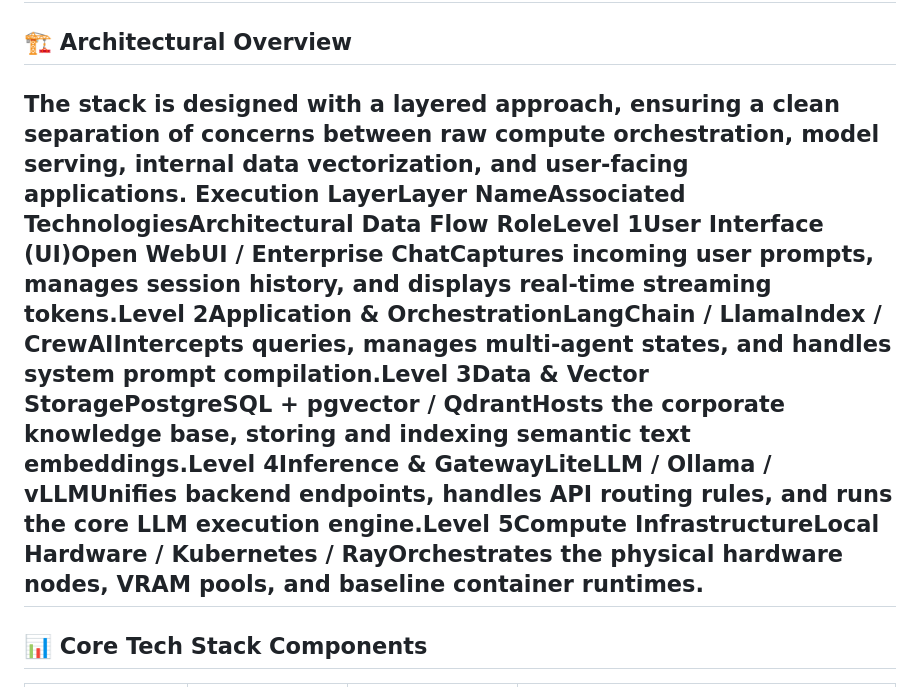
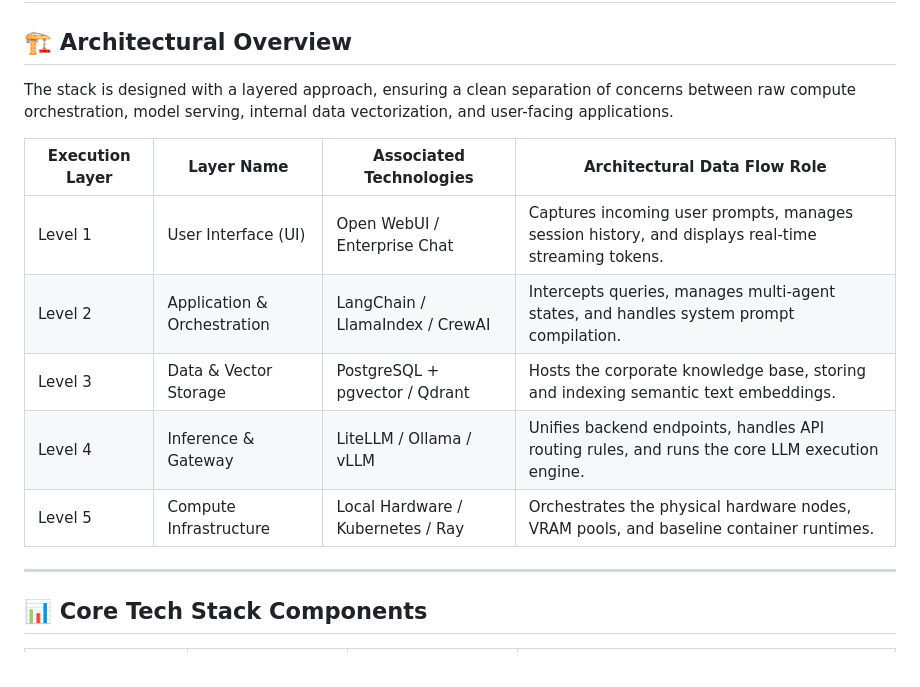
Before and after one commit to Robert-Carlton/Open-Source-AI-Stack, a Markdown page: README.md, the part around the change. Drawn GitHub-style.

Commit message:
Enhance README with structured architectural overview
Formatted architectural overview into a structured table for better readability.

```diff
--- a/README.md
+++ b/README.md
@@ -4,7 +4,16 @@ This repository provides a comprehensive architectural blueprint for small to mi
 By leveraging mature open-source technologies under permissive commercial licenses (such as Apache-2.0 and MIT), businesses can host their own foundational models, document search systems, and automated agent pipelines either locally or via highly economical, on-demand compute infrastructure.
 ------------------------------
 ## 🏗️ Architectural Overview
-The stack is designed with a layered approach, ensuring a clean separation of concerns between raw compute orchestration, model serving, internal data vectorization, and user-facing applications. Execution LayerLayer NameAssociated TechnologiesArchitectural Data Flow RoleLevel 1User Interface (UI)Open WebUI / Enterprise ChatCaptures incoming user prompts, manages session history, and displays real-time streaming tokens.Level 2Application & OrchestrationLangChain / LlamaIndex / CrewAIIntercepts queries, manages multi-agent states, and handles system prompt compilation.Level 3Data & Vector StoragePostgreSQL + pgvector / QdrantHosts the corporate knowledge base, storing and indexing semantic text embeddings.Level 4Inference & GatewayLiteLLM / Ollama / vLLMUnifies backend endpoints, handles API routing rules, and runs the core LLM execution engine.Level 5Compute InfrastructureLocal Hardware / Kubernetes / RayOrchestrates the physical hardware nodes, VRAM pools, and baseline container runtimes.
+The stack is designed with a layered approach, ensuring a clean separation of concerns between raw compute orchestration, model serving, internal data vectorization, and user-facing applications.
+
+| Execution Layer | Layer Name | Associated Technologies | Architectural Data Flow Role |
+|---|---|---|---|
+| Level 1 | User Interface (UI) | Open WebUI / Enterprise Chat | Captures incoming user prompts, manages session history, and displays real-time streaming tokens. |
+| Level 2 | Application & Orchestration | LangChain / LlamaIndex / CrewAI | Intercepts queries, manages multi-agent states, and handles system prompt compilation. |
+| Level 3 | Data & Vector Storage | PostgreSQL + pgvector / Qdrant | Hosts the corporate knowledge base, storing and indexing semantic text embeddings. |
+| Level 4 | Inference & Gateway | LiteLLM / Ollama / vLLM | Unifies backend endpoints, handles API routing rules, and runs the core LLM execution engine. |
+| Level 5 | Compute Infrastructure | Local Hardware / Kubernetes / Ray | Orchestrates the physical hardware nodes, VRAM pools, and baseline container runtimes. |
+
 ------------------------------
 ## 📊 Core Tech Stack Components
 
```
